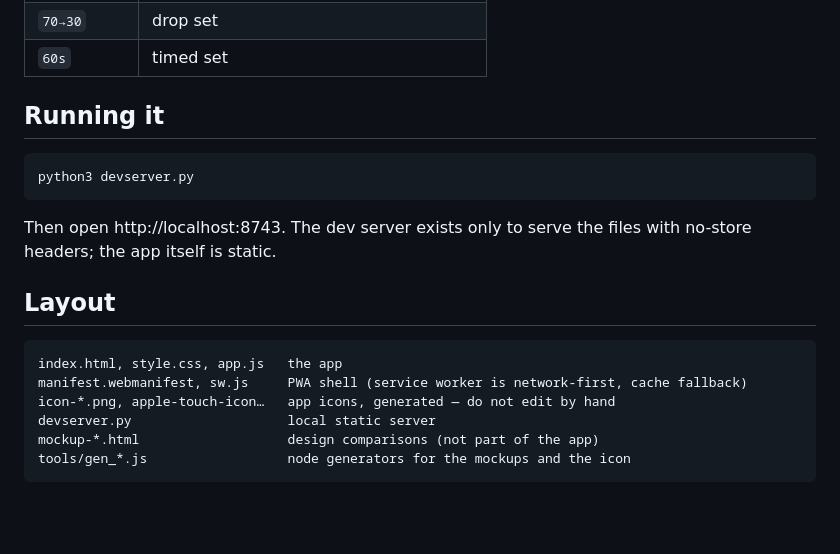
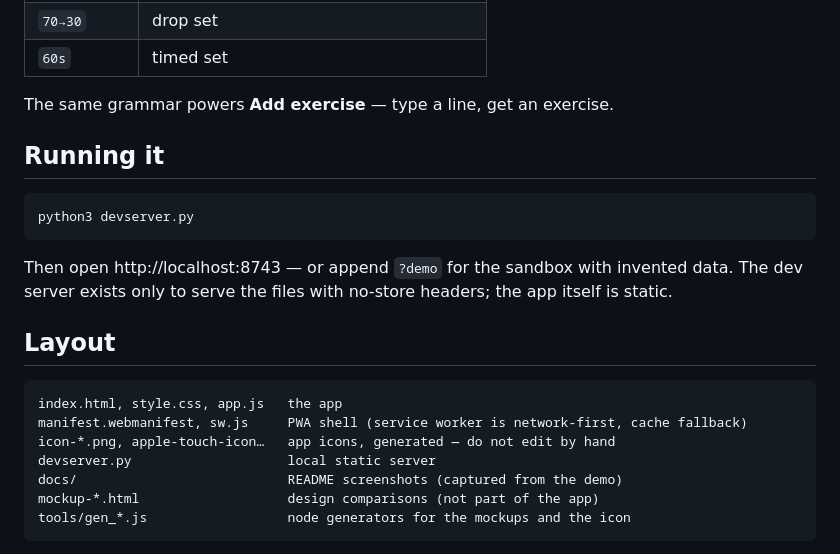
Before and after one commit to ryonsabouni/jim, a Markdown page: README.md, the part around one of its changes. Rendered like a GitHub page; blank space fills up the shorter version.

````diff
--- a/README.md
+++ b/README.md
@@ -43,5 +52,7 @@ Bare weight means the usual rep target (10) was hit; parentheses record a sessio
 | `70→30` | drop set |
 | `60s` | timed set |
+
+The same grammar powers **Add exercise** — type a line, get an exercise.
 
 ## Running it
 
@@ -49,8 +60,8 @@ Bare weight means the usual rep target (10) was hit; parentheses record a sessio
 python3 devserver.py
 ```
 
-Then open http://localhost:8743. The dev server exists only to serve the files with no-store headers;
-the app itself is static.
+Then open http://localhost:8743 — or append `?demo` for the sandbox with invented data.
+The dev server exists only to serve the files with no-store headers; the app itself is static.
 
 ## Layout
 
@@ -59,6 +70,7 @@ index.html, style.css, app.js   the app
 manifest.webmanifest, sw.js     PWA shell (service worker is network-first, cache fallback)
 icon-*.png, apple-touch-icon…   app icons, generated — do not edit by hand
 devserver.py                    local static server
+docs/                           README screenshots (captured from the demo)
 mockup-*.html                   design comparisons (not part of the app)
 tools/gen_*.js                  node generators for the mockups and the icon
 ```
````
Also changed, not shown: other parts of README.md (+27 -18 lines), docs/calendar.png (added), docs/day.png (added), 3 other files.
